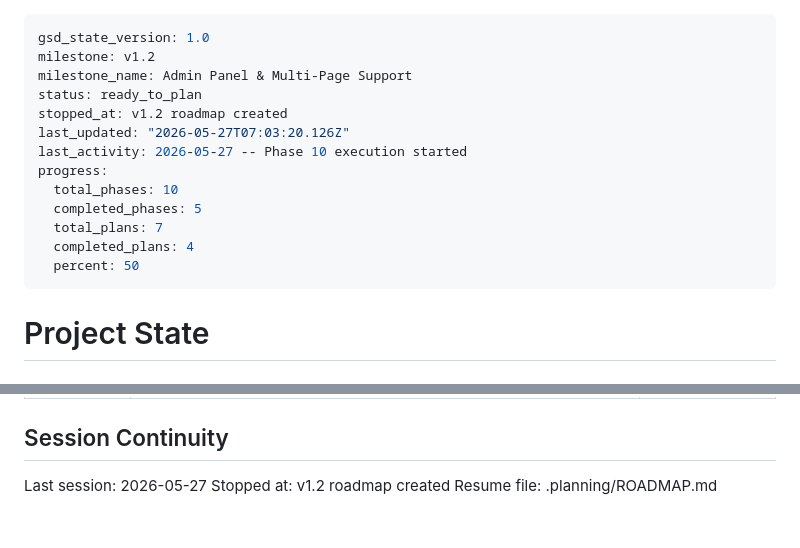
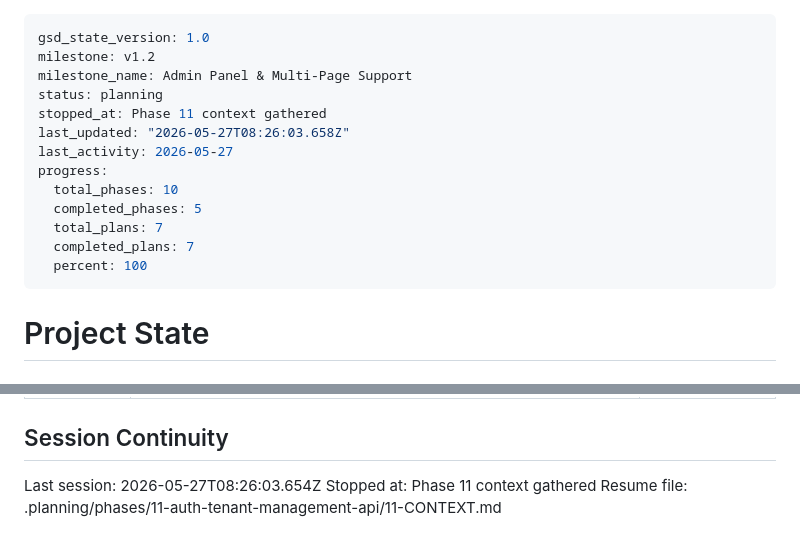
Before and after one commit to Anmon21/Govi-AI, a Markdown page: .planning/STATE.md, 2 parts joined by grey strips. GitHub-like rendering.

Commit message:
docs(state): record phase 11 context session

```diff
--- a/.planning/STATE.md
+++ b/.planning/STATE.md
@@ -2,16 +2,16 @@
 gsd_state_version: 1.0
 milestone: v1.2
 milestone_name: Admin Panel & Multi-Page Support
-status: ready_to_plan
-stopped_at: v1.2 roadmap created
-last_updated: "2026-05-27T07:03:20.126Z"
-last_activity: 2026-05-27 -- Phase 10 execution started
+status: planning
+stopped_at: Phase 11 context gathered
+last_updated: "2026-05-27T08:26:03.658Z"
+last_activity: 2026-05-27
 progress:
   total_phases: 10
   completed_phases: 5
   total_plans: 7
-  completed_plans: 4
-  percent: 50
+  completed_plans: 7
+  percent: 100
 ---
 
 # Project State
@@ -90,6 +90,6 @@ Carried forward from v1.0/v1.1 (all require deployed Facebook bot):
 
 ## Session Continuity
 
-Last session: 2026-05-27
-Stopped at: v1.2 roadmap created
-Resume file: .planning/ROADMAP.md
+Last session: 2026-05-27T08:26:03.654Z
+Stopped at: Phase 11 context gathered
+Resume file: .planning/phases/11-auth-tenant-management-api/11-CONTEXT.md
```
